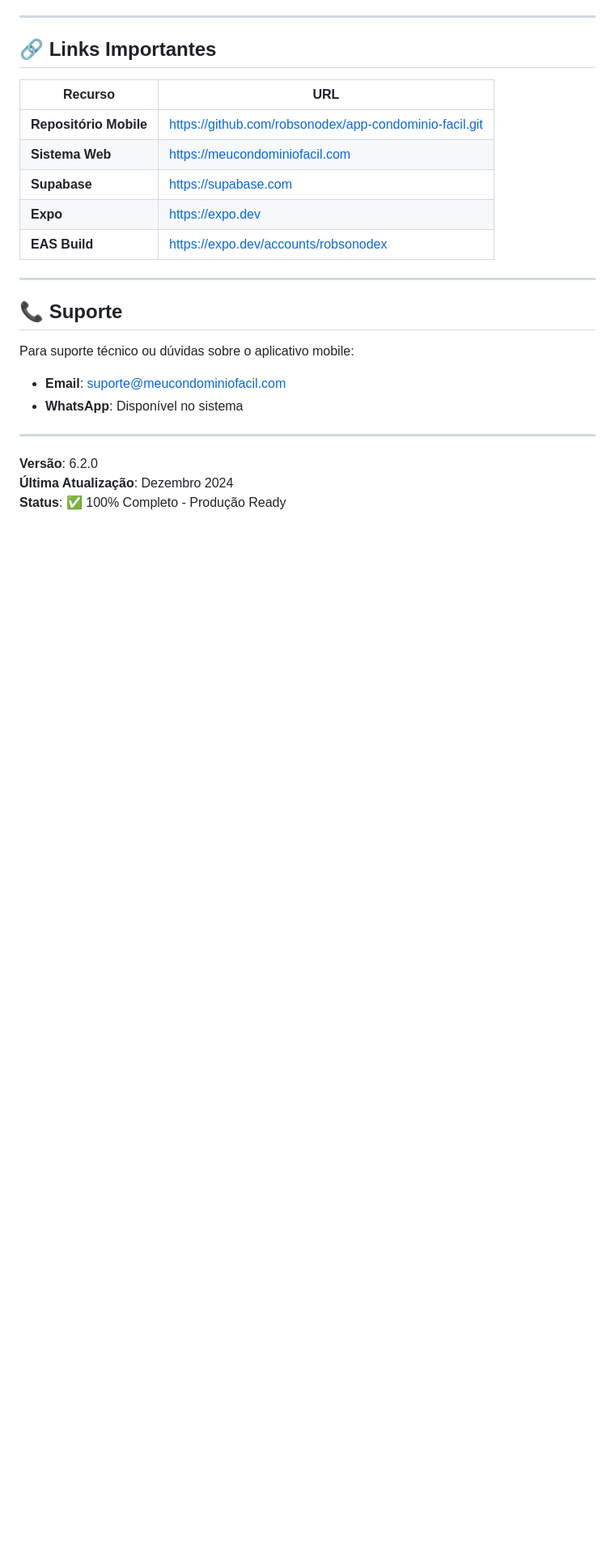
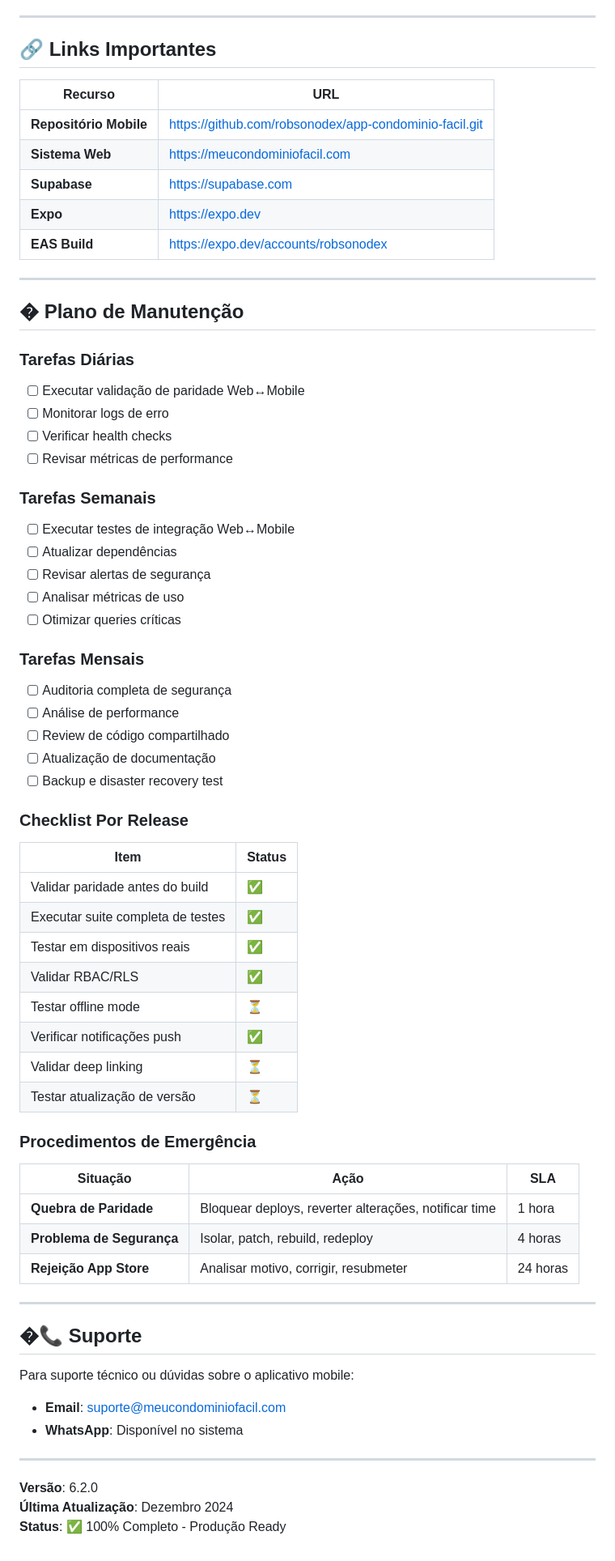
Before and after one commit to robsonodex/condominio-facil, a Markdown page: MOBILE_APP.md, the part around the change. Shown at 81% size. Rendered like a GitHub page; blank space fills up the shorter version.

Commit message:
docs: Add maintenance plan section to MOBILE_APP.md

```diff
--- a/MOBILE_APP.md
+++ b/MOBILE_APP.md
@@ -400,7 +400,52 @@ npm start
 
 ---
 
-## 📞 Suporte
+## � Plano de Manutenção
+
+### Tarefas Diárias
+- [ ] Executar validação de paridade Web↔Mobile
+- [ ] Monitorar logs de erro
+- [ ] Verificar health checks
+- [ ] Revisar métricas de performance
+
+### Tarefas Semanais
+- [ ] Executar testes de integração Web↔Mobile
+- [ ] Atualizar dependências
+- [ ] Revisar alertas de segurança
+- [ ] Analisar métricas de uso
+- [ ] Otimizar queries críticas
+
+### Tarefas Mensais
+- [ ] Auditoria completa de segurança
+- [ ] Análise de performance
+- [ ] Review de código compartilhado
+- [ ] Atualização de documentação
+- [ ] Backup e disaster recovery test
+
+### Checklist Por Release
+
+| Item | Status |
+|------|--------|
+| Validar paridade antes do build | ✅ |
+| Executar suite completa de testes | ✅ |
+| Testar em dispositivos reais | ✅ |
+| Validar RBAC/RLS | ✅ |
+| Testar offline mode | ⏳ |
+| Verificar notificações push | ✅ |
+| Validar deep linking | ⏳ |
+| Testar atualização de versão | ⏳ |
+
+### Procedimentos de Emergência
+
+| Situação | Ação | SLA |
+|----------|------|-----|
+| **Quebra de Paridade** | Bloquear deploys, reverter alterações, notificar time | 1 hora |
+| **Problema de Segurança** | Isolar, patch, rebuild, redeploy | 4 horas |
+| **Rejeição App Store** | Analisar motivo, corrigir, resubmeter | 24 horas |
+
+---
+
+## �📞 Suporte
 
 Para suporte técnico ou dúvidas sobre o aplicativo mobile:
 - **Email**: suporte@meucondominiofacil.com
```
